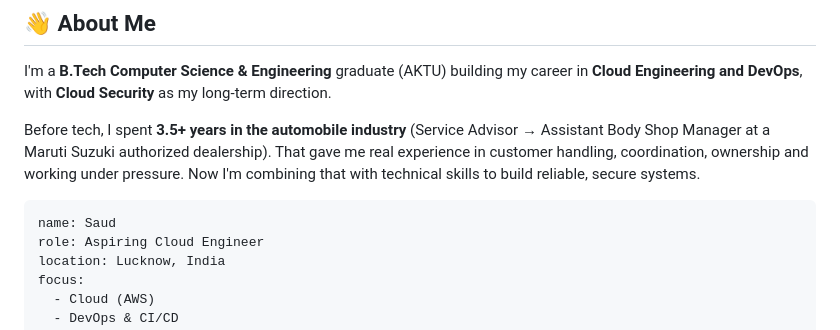
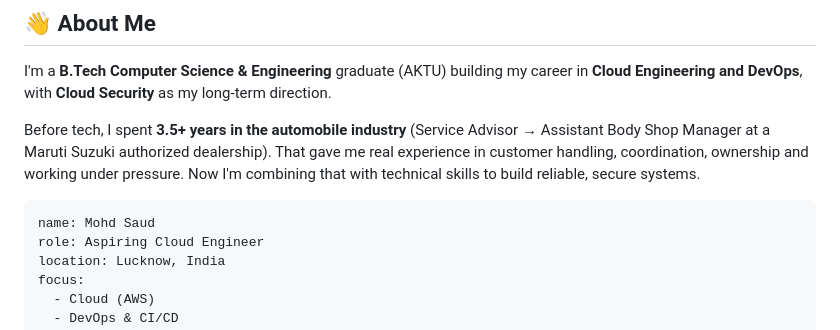
Before and after one commit to MOHDSAUD888/Mohd-Saud_Portfolio-Website, a Markdown page: README.md, the part around one of its changes. GitHub-like rendering.

Commit message:
Name Fixup

````diff
--- a/README.md
+++ b/README.md
@@ -34,7 +34,7 @@ I'm a **B.Tech Computer Science & Engineering** graduate (AKTU) building my care
 Before tech, I spent **3.5+ years in the automobile industry** (Service Advisor → Assistant Body Shop Manager at a Maruti Suzuki authorized dealership). That gave me real experience in customer handling, coordination, ownership and working under pressure. Now I'm combining that with technical skills to build reliable, secure systems.
 
 ```yaml
-name: Saud
+name: Mohd Saud
 role: Aspiring Cloud Engineer
 location: Lucknow, India
 focus:
````
Also changed, not shown: other parts of README.md (+1 -1 lines).
